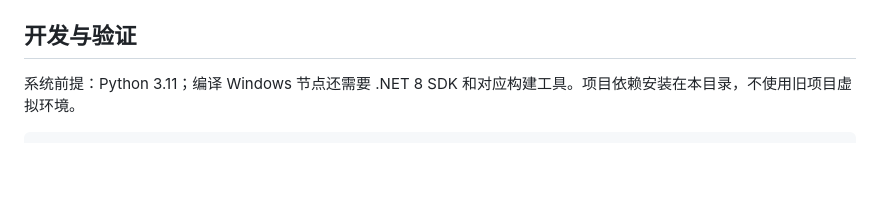
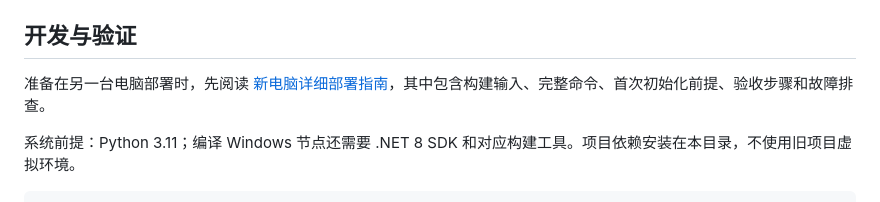
Before and after one commit to Lodavian/Finfusion-API, a Markdown page: README.md, the part around the change. GitHub-like rendering; blank space fills up the shorter version.

Commit message:
Document deployment handoff and setup on a new Windows computer

```diff
--- a/README.md
+++ b/README.md
@@ -15,6 +15,8 @@
 - 本轮未安装系统服务、连接 Webull 或提交订单；真实 PostgreSQL、WSL2、Sandbox 与实盘部署验收见 `docs/DELIVERY.md`。
 
 ## 开发与验证
+
+准备在另一台电脑部署时，先阅读 [新电脑详细部署指南](docs/NEW_COMPUTER_DEPLOYMENT.md)，其中包含构建输入、完整命令、首次初始化前提、验收步骤和故障排查。
 
 系统前提：Python 3.11；编译 Windows 节点还需要 .NET 8 SDK 和对应构建工具。项目依赖安装在本目录，不使用旧项目虚拟环境。
 
```
Also changed, not shown: docs/DEPLOYMENT.md (+2 -0 lines), docs/NEW_COMPUTER_DEPLOYMENT.md (added, +380 -0 lines).
